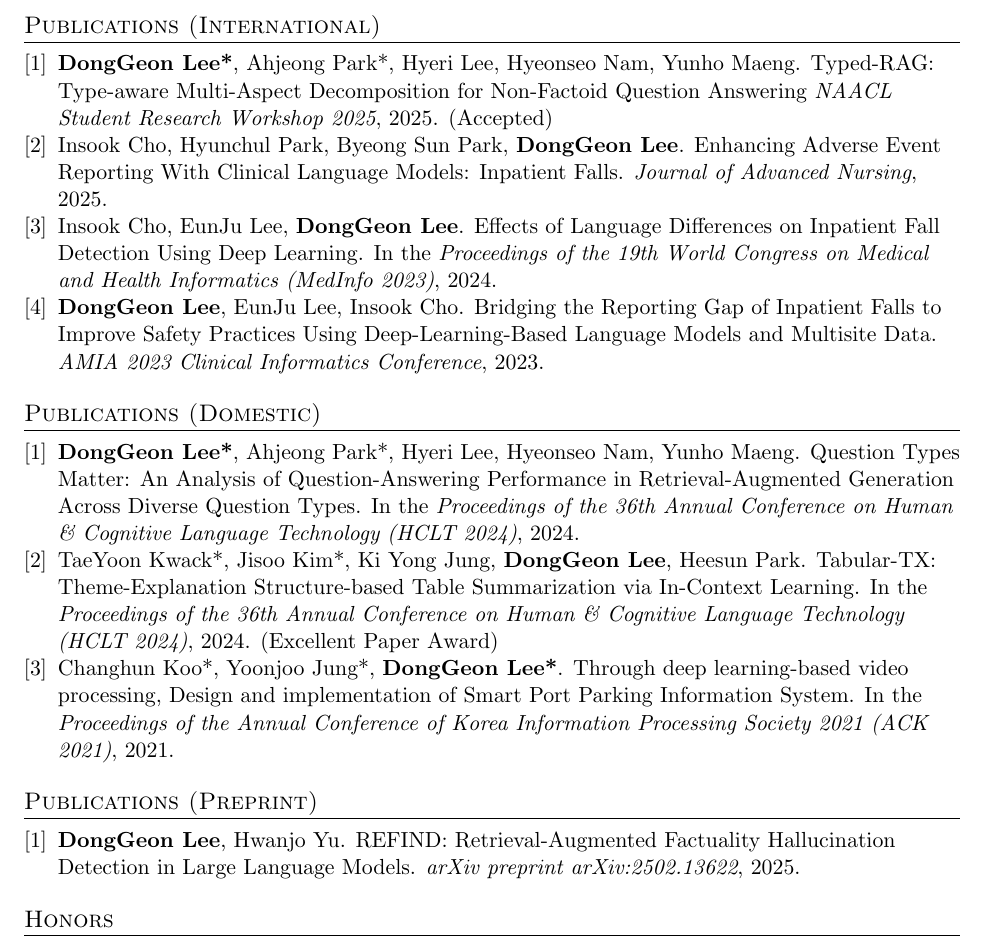
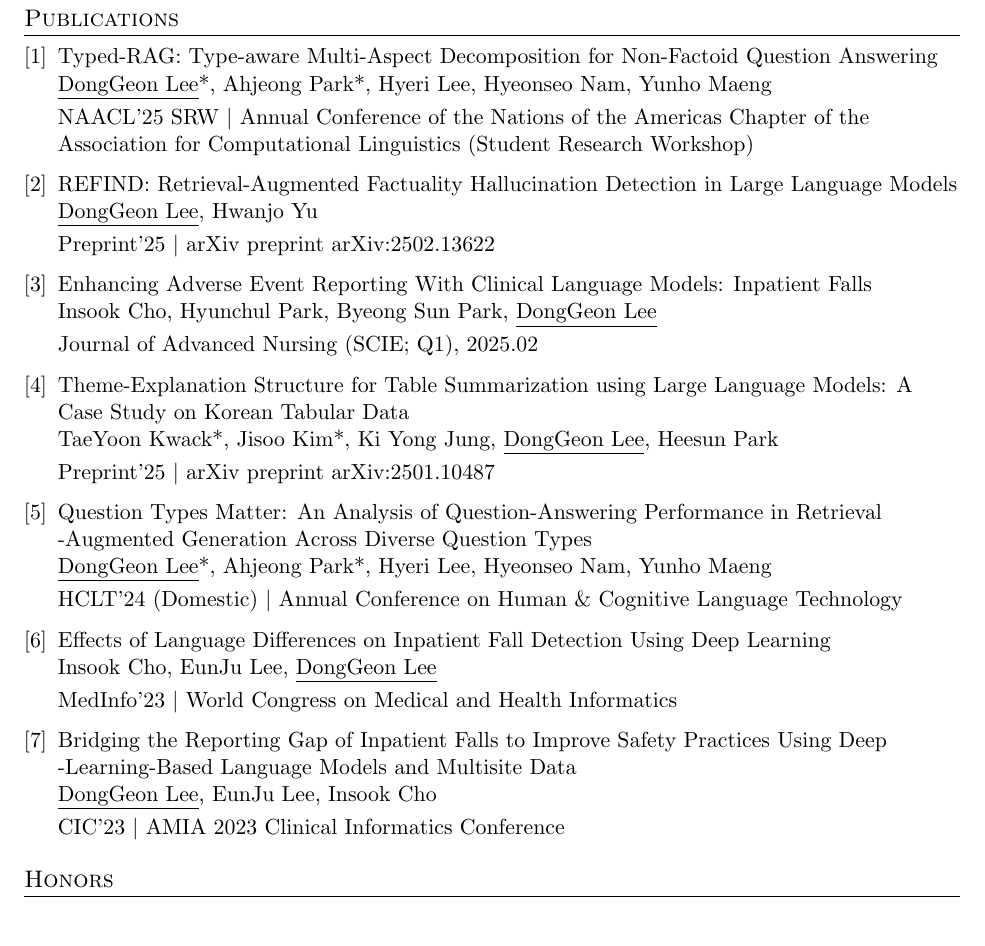
Before and after one commit to donggeon/donggeon.github.io, a LaTeX CV (assets/cv/CV.tex): part of page 2 of 2, cut so that both start at the same text. Compiled offline with pdfLaTeX.

Commit message:
update publications

```diff
--- a/assets/cv/CV.tex
+++ b/assets/cv/CV.tex
@@ -161,35 +161,51 @@
         }
     \end{enumerate}
 
-    %---------------Publications (Intl.)---------------------------
-    \section{Publications (International)}
-    \begin{enumerate}[noitemsep, leftmargin=*,label={[\arabic*]}]
-        \item \textbf{DongGeon Lee*}, Ahjeong Park*, Hyeri Lee, Hyeonseo Nam, Yunho Maeng. Typed-RAG: Type-aware Multi-Aspect Decomposition for Non-Factoid Question Answering \textit{NAACL Student Research Workshop 2025}, 2025. (Accepted)
+    %---------------Publications---------------------------
+    \section{Publications}
+    \begin{enumerate}[noitemsep, leftmargin=*,label={[\arabic*]},itemsep=0.6em]
+        \item Typed-RAG: Type-aware Multi-Aspect Decomposition for Non-Factoid Question Answering\\
+        \underline{DongGeon Lee}*, Ahjeong Park*, Hyeri Lee, Hyeonseo Nam, Yunho Maeng \\[3pt]
+        NAACL'25 SRW \textbar\ Annual Conference of the Nations of the Americas Chapter of the Association for Computational Linguistics (Student Research Workshop)
 
-        \item \href{https://doi.org/10.1111/jan.16812}{Insook Cho, Hyunchul Park, Byeong Sun Park, \textbf{DongGeon Lee}. Enhancing Adverse Event Reporting With Clinical Language Models: Inpatient Falls.  \textit{Journal of Advanced Nursing}, 2025.}
+        \item \href{https://arxiv.org/abs/2502.13622}{REFIND: Retrieval-Augmented Factuality Hallucination Detection in Large Language Models}
+        \underline{DongGeon Lee}, Hwanjo Yu \\[3pt]
+        Preprint'25 \textbar\ \href{https://arxiv.org/abs/2502.13622}{arXiv preprint arXiv:2502.13622}
 
-        \item \href{https://pubmed.ncbi.nlm.nih.gov/38426881/}{Insook Cho, EunJu Lee, \textbf{DongGeon Lee}. Effects of Language Differences on Inpatient Fall Detection Using Deep Learning. In the \textit{Proceedings of the 19th World Congress on Medical and Health Informatics (MedInfo 2023)}, 2024.}
+        \item \href{https://doi.org/10.1111/jan.16812}{Enhancing Adverse Event Reporting With Clinical Language Models: Inpatient Falls}\\
+        Insook Cho, Hyunchul Park, Byeong Sun Park, \underline{DongGeon Lee} \\[3pt]
+        Journal of Advanced Nursing (SCIE; Q1), 2025.02
 
-        \item \href{https://bit.ly/cic23s47}{\textbf{DongGeon Lee}, EunJu Lee, Insook Cho. Bridging the Reporting Gap of Inpatient Falls to Improve Safety Practices Using Deep-Learning-Based Language Models and Multisite Data. \textit{AMIA 2023 Clinical Informatics Conference}, 2023.}
+        \item \href{https://arxiv.org/abs/2501.10487}{Theme-Explanation Structure for Table Summarization using Large Language Models: A Case Study on Korean Tabular Data} \\
+        TaeYoon Kwack*, Jisoo Kim*, Ki Yong Jung, \underline{DongGeon Lee}, Heesun Park  \\[3pt]
+        Preprint'25 \textbar\
+        \href{https://arxiv.org/abs/2501.10487}{arXiv preprint arXiv:2501.10487}
+
+        \item \href{https://koreascience.kr/article/CFKO202404272002603.page}{Question Types Matter: An Analysis of Question-Answering Performance in Retrieval\\-Augmented Generation Across Diverse Question Types}\\
+        \underline{DongGeon Lee}*, Ahjeong Park*, Hyeri Lee, Hyeonseo Nam, Yunho Maeng \\[3pt]
+        HCLT'24 (Domestic) \textbar\ Annual Conference on Human \& Cognitive Language Technology
+
+        \item \href{https://pubmed.ncbi.nlm.nih.gov/38426881/}{Effects of Language Differences on Inpatient Fall Detection Using Deep Learning}\\
+        Insook Cho, EunJu Lee, \underline{DongGeon Lee}\\[3pt]
+        MedInfo'23 \textbar\ World Congress on Medical and Health Informatics
+
+        \item \href{https://bit.ly/cic23s47}{Bridging the Reporting Gap of Inpatient Falls to Improve Safety Practices Using Deep\\-Learning-Based Language Models and Multisite Data}\\
+        \underline{DongGeon Lee}, EunJu Lee, Insook Cho\\[3pt]
+        CIC'23 \textbar\ AMIA 2023 Clinical Informatics Conference
     \end{enumerate}
 
 
 
     %---------------Publications (Domestic)---------------------------
-    \section{Publications (Domestic)}
-    \begin{enumerate}[noitemsep, leftmargin=*,label={[\arabic*]}]
-        \item \href{https://koreascience.kr/article/CFKO202404272002603.page}{\textbf{DongGeon Lee*}, Ahjeong Park*, Hyeri Lee, Hyeonseo Nam, Yunho Maeng. Question Types Matter: An Analysis of Question-Answering Performance in Retrieval-Augmented Generation Across Diverse Question Types. In the \textit{Proceedings of the 36th Annual Conference on Human \& Cognitive Language Technology (HCLT 2024)}, 2024.}
-        \item \href{https://koreascience.kr/article/CFKO202404272003862.page}{TaeYoon Kwack*, Jisoo Kim*, Ki Yong Jung, \textbf{DongGeon Lee}, Heesun Park. Tabular-TX: Theme-Explanation Structure-based Table Summarization via In-Context Learning. In the \textit{Proceedings of the 36th Annual Conference on Human \& Cognitive Language Technology (HCLT 2024)}, 2024.} \href{https://kli.korean.go.kr/benchmark/taskBoardsOrdtm/boardsOrdtm/noticeView.do?page=0&recordId=269&boardOrdtmId=&base.condition=boardOrdtm.title&base.keyword=&size=10}{(Excellent Paper Award)}
-        \item \href{https://doi.org/10.3745/PKIPS.y2021m11a.1342}{Changhun Koo*, Yoonjoo Jung*, \textbf{DongGeon Lee*}. Through deep learning-based video processing, Design and implementation of Smart Port Parking Information System. In the \textit{Proceedings of the Annual Conference of Korea Information Processing Society 2021 (ACK 2021)}, 2021.}
+    % \section{Publications (Domestic)}
+    % \begin{enumerate}[noitemsep, leftmargin=*,label={[\arabic*]}]
+        % \item \href{https://koreascience.kr/article/CFKO202404272002603.page}{\underline{DongGeon Lee}*, Ahjeong Park*, Hyeri Lee, Hyeonseo Nam, Yunho Maeng. Question Types Matter: An Analysis of Question-Answering Performance in Retrieval-Augmented Generation Across Diverse Question Types. In the \textit{Proceedings of the 36th Annual Conference on Human \& Cognitive Language Technology (HCLT 2024)}, 2024.}
+        % \item \href{https://koreascience.kr/article/CFKO202404272003862.page}{TaeYoon Kwack*, Jisoo Kim*, Ki Yong Jung, \underline{DongGeon Lee}, Heesun Park. Tabular-TX: Theme-Explanation Structure-based Table Summarization via In-Context Learning. In the \textit{Proceedings of the 36th Annual Conference on Human \& Cognitive Language Technology (HCLT 2024)}, 2024.} \href{https://kli.korean.go.kr/benchmark/taskBoardsOrdtm/boardsOrdtm/noticeView.do?page=0&recordId=269&boardOrdtmId=&base.condition=boardOrdtm.title&base.keyword=&size=10}{(Excellent Paper Award)}
+        % \item \href{https://doi.org/10.3745/PKIPS.y2021m11a.1342}{Changhun Koo*, Yoonjoo Jung*, \underline{DongGeon Lee}*. Through deep learning-based video processing, Design and implementation of Smart Port Parking Information System. In the \textit{Proceedings of the Annual Conference of Korea Information Processing Society 2021 (ACK 2021)}, 2021.}
 
-    \end{enumerate}
+    % \end{enumerate}
 
 
-    % ---------------Preprint---------------------------
-    \section{Publications (Preprint)}
-    \begin{enumerate}[noitemsep, leftmargin=*,label={[\arabic*]}]
-        \item \href{https://arxiv.org/abs/2502.13622}{\textbf{DongGeon Lee}, Hwanjo Yu. REFIND: Retrieval-Augmented Factuality Hallucination Detection in Large Language Models. \textit{arXiv preprint arXiv:2502.13622}, 2025.}
-    \end{enumerate}
 
 
 
```
Also changed, not shown: _data/publications.yaml (+9 -3 lines), assets/cv/CV.pdf.
